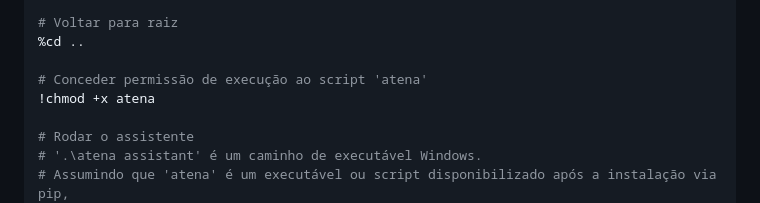
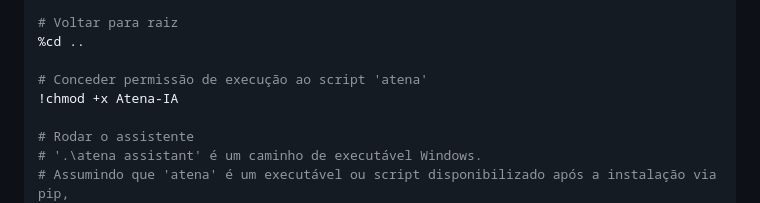
Before and after one commit to danilosullos-lang/Atena-IA, a Markdown page: README.md, the part around the change. Drawn GitHub-style.

```diff
--- a/README.md
+++ b/README.md
@@ -190,7 +190,7 @@ Uma célula Python alternativa (com fallback de `pip` no venv):
 %cd ..
 
 # Conceder permissão de execução ao script 'atena'
-!chmod +x atena
+!chmod +x Atena-IA
 
 # Rodar o assistente
 # '.\atena assistant' é um caminho de executável Windows.
```
